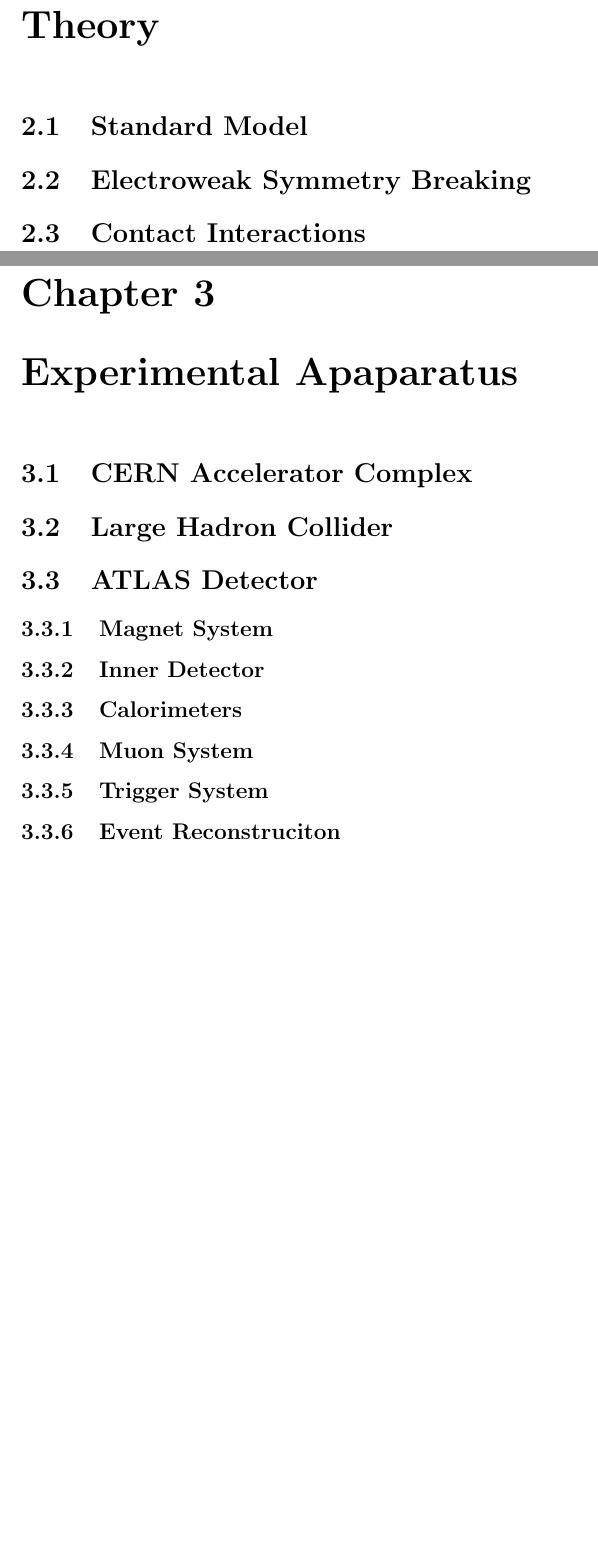
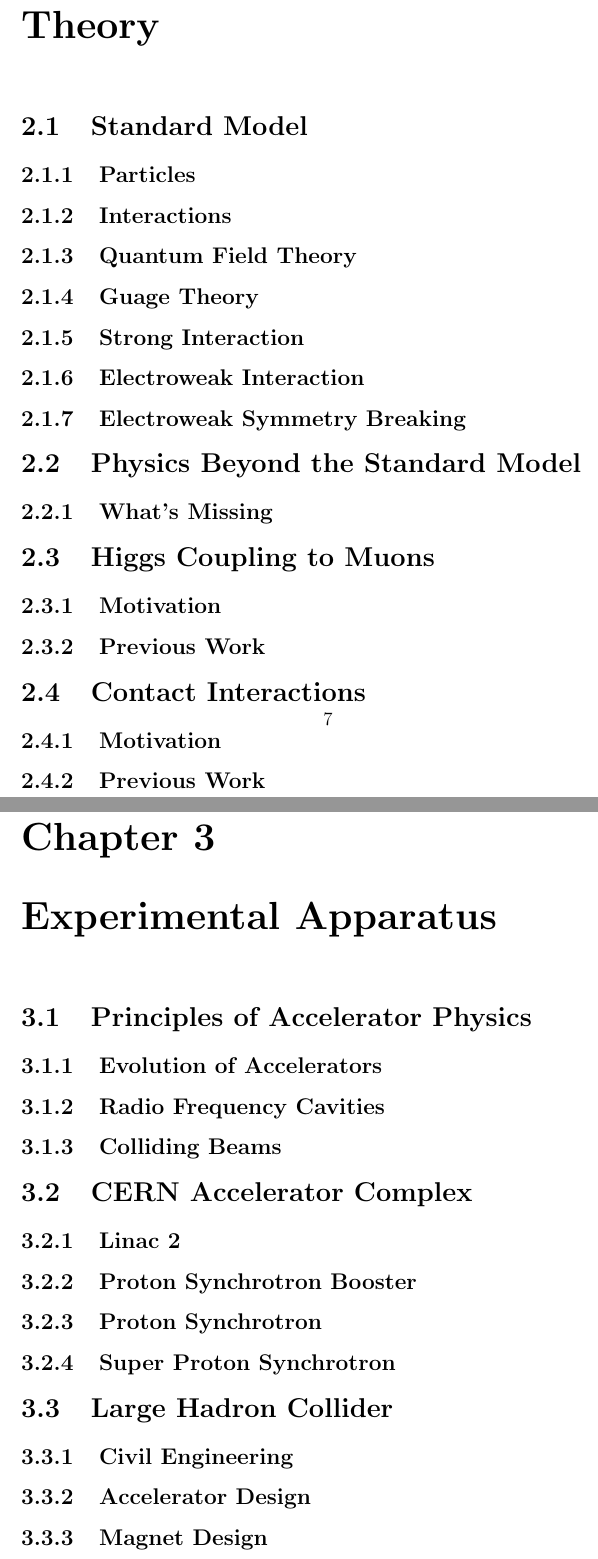
Before and after one commit to hg8i/thesis3, a LaTeX thesis (draft-initial-200520/thesis.tex, which reads draft-initial-200520/sections/experiment.tex, draft-initial-200520/sections/theory.tex): two parts of pages 6 and 7 of 19 before the commit and two parts of pages 8 and 10 of 22 after it, joined at a grey line, cut so that both start at the same text, the shorter picture padded with empty space. Compiled offline with pdfLaTeX.

Commit message:
Organize

```diff
--- a/draft-initial-200520/sections/experiment.tex
+++ b/draft-initial-200520/sections/experiment.tex
@@ -1,4 +1,17 @@
-\chapter{Experimental Apaparatus}
+\chapter{Experimental Apparatus}
+
+\section{Principles of Accelerator Physics}
+\subsection{Evolution of Accelerators}
+\subsection{Radio Frequency Cavities}
+\subsection{Colliding Beams}
 
 \section{CERN Accelerator Complex}
+\subsection{Linac 2}
+\subsection{Proton Synchrotron Booster}
+\subsection{Proton Synchrotron}
+\subsection{Super Proton Synchrotron}
+
 \section{Large Hadron Collider}
+\subsection{Civil Engineering}
+\subsection{Accelerator Design}
+\subsection{Magnet Design}
@@ -11,2 +38 @@
 \subsection{Trigger System}
-\subsection{Event Reconstruciton}
--- a/draft-initial-200520/sections/theory.tex
+++ b/draft-initial-200520/sections/theory.tex
@@ -1,5 +1,29 @@
 \chapter{Theory}
 
 \section{Standard Model}
-\section{Electroweak Symmetry Breaking}
+\subsection{Particles}
+\subsection{Interactions}
+\subsection{Quantum Field Theory}
+\subsection{Guage Theory}
+\subsection{Strong Interaction}
+\subsection{Electroweak Interaction}
+\subsection{Electroweak Symmetry Breaking}
+
+
+\section{Physics Beyond the Standard Model}
+\subsection{What's Missing}
+% Hierarchy problem
+% Dark matter
+% Cosmological constant problem
+% Strong CP problem
+% Neutrino oscillation
+
+\section{Higgs Coupling to Muons}
+% Known unknown
+\subsection{Motivation}
+\subsection{Previous Work}
+
 \section{Contact Interactions}
+% Unknown known
+\subsection{Motivation}
+\subsection{Previous Work}
```
Also changed, not shown: draft-initial-200520/defs.tex (+14 -1 lines), draft-initial-200520/sections/introduction.tex (+2 -1 lines), draft-initial-200520/sections/phenomenology.tex (+3 -2 lines), draft-initial-200520/sections/experiment.tex (23 more changed lines).
